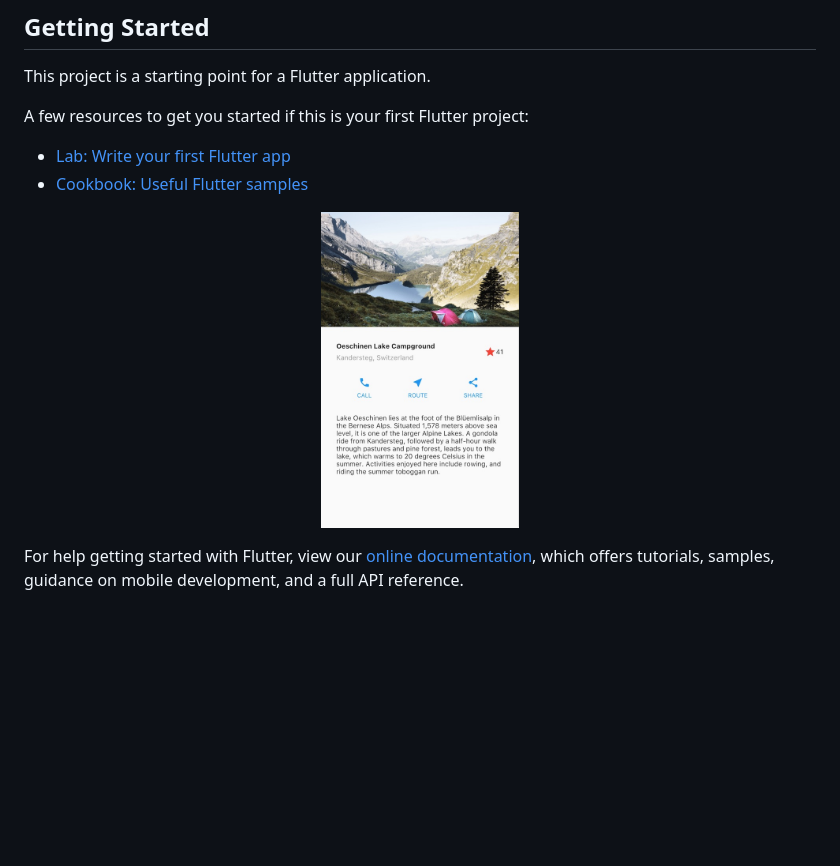
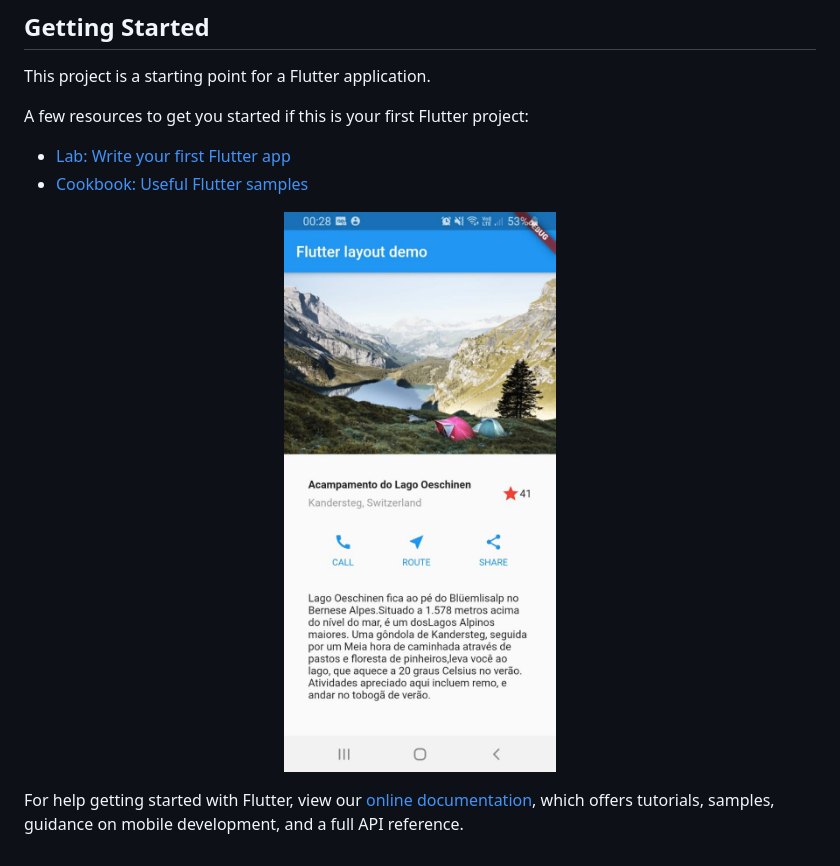
Before and after one commit to VitiNho-Dev/Flutter-Layout-Demo, a Markdown page: README.md, the part around the change. Drawn GitHub-style; pictures changed too: images/lakes.jpeg (added), images/lakes.jpg (deleted); blank space fills up the shorter version.

Commit message:
App concluido

```diff
--- a/README.md
+++ b/README.md
@@ -12,7 +12,7 @@ A few resources to get you started if this is your first Flutter project:
 - [Cookbook: Useful Flutter samples](https://flutter.dev/docs/cookbook)
 
 <p align="center">
-  <img alt="lakes" src="images/lakes.jpg" width="25%">
+  <img alt="lakes" src="images/lakes.jpeg" width="50%">
 </p>
 
 For help getting started with Flutter, view our
```
